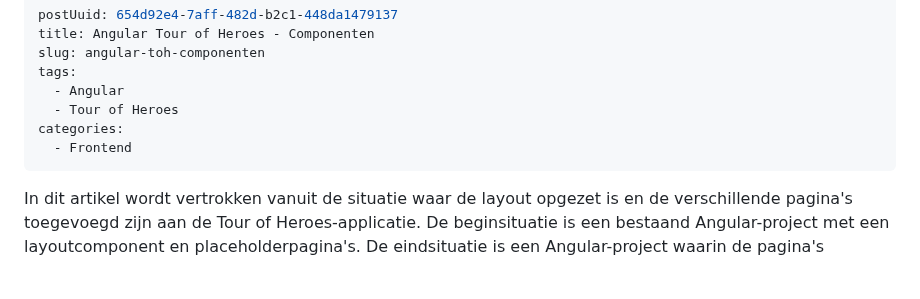
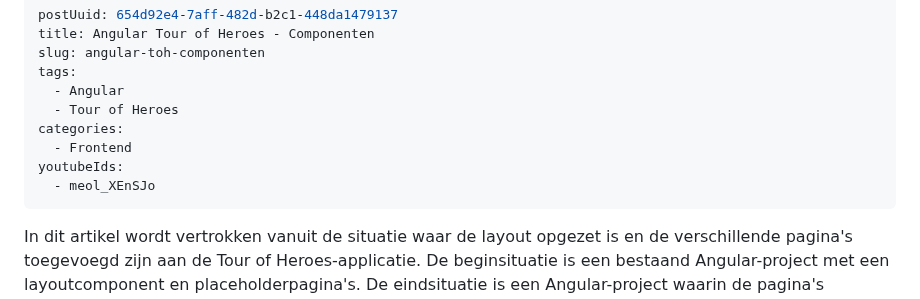
Before and after one commit to code-coaching/blog-posts, a Markdown page: angular-toh-components.nl.md, the part around the change. Rendered like a GitHub page; blank space fills up the shorter version.

Commit message:
feat: youtube video angular toh components

```diff
--- a/angular-toh-components.nl.md
+++ b/angular-toh-components.nl.md
@@ -7,6 +7,8 @@ tags:
   - Tour of Heroes
 categories:
   - Frontend
+youtubeIds:
+  - meol_XEnSJo
 ---
 
 In dit artikel wordt vertrokken vanuit de situatie waar de layout opgezet is en de verschillende pagina's toegevoegd zijn aan de Tour of Heroes-applicatie. De beginsituatie is een bestaand Angular-project met een layoutcomponent en placeholderpagina's. De eindsituatie is een Angular-project waarin de pagina's voorzien zijn van componenten.
```
